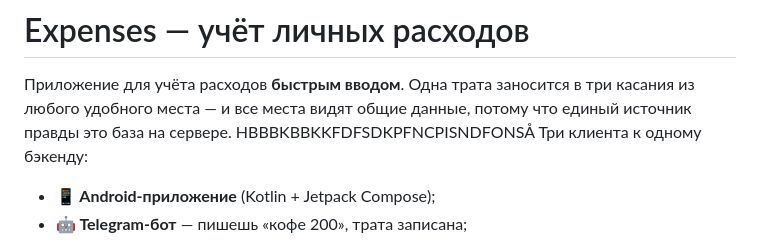
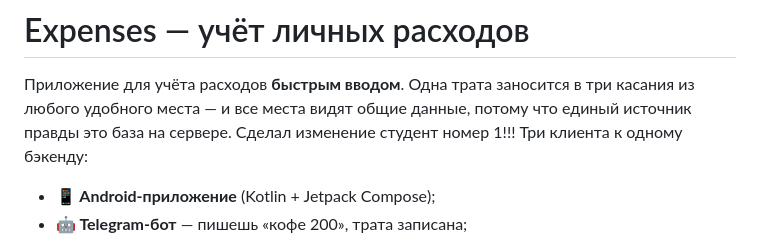
Before and after one commit to vihrea1337/expenses, a Markdown page: README.md, the part around the change. Rendered like a GitHub page.

```diff
--- a/README.md
+++ b/README.md
@@ -1,7 +1,7 @@
 # Expenses — учёт личных расходов
 
 Приложение для учёта расходов **быстрым вводом**. Одна трата заносится в три касания из любого удобного места — и все места видят общие данные, потому что единый источник правды это база на сервере.
-HBBBKBBKKFDFSDKPFNCPISNDFONSÅ
+Сделал изменение студент номер 1!!!
 Три клиента к одному бэкенду:
 
 - **📱 Android-приложение** (Kotlin + Jetpack Compose);
```
